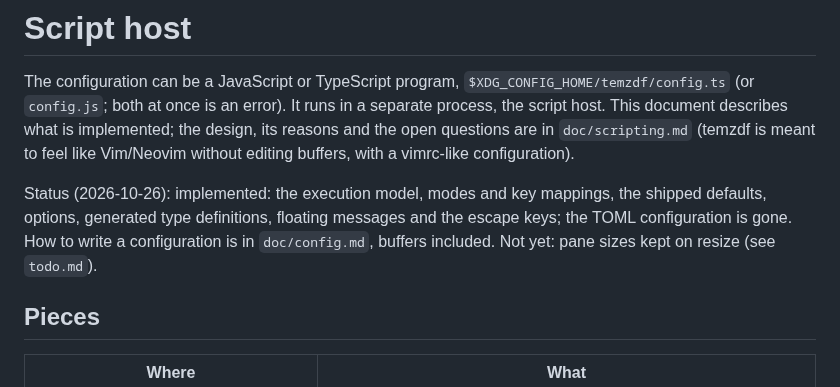
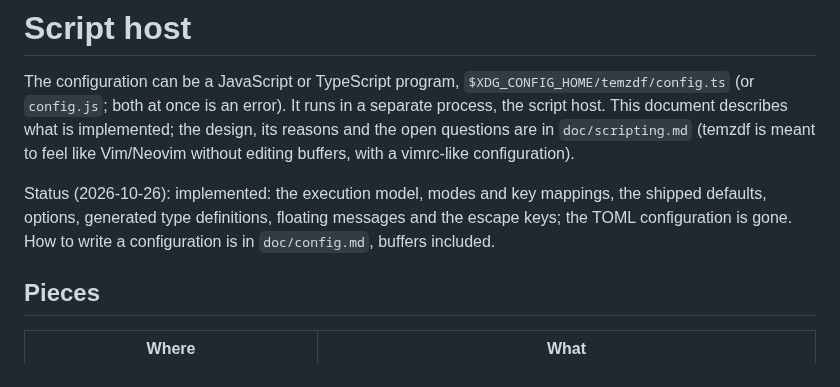
Before and after one commit to mityu/temzdf, a Markdown page: doc/script-host.md, the part around the change. Rendered like a GitHub page.

```diff
--- a/doc/script-host.md
+++ b/doc/script-host.md
@@ -11,8 +11,7 @@ configuration).
 Status (2026-10-26): implemented: the execution model, modes and key
 mappings, the shipped defaults, options, generated type definitions,
 floating messages and the escape keys; the TOML configuration is gone. How
-to write a configuration is in `doc/config.md`, buffers included. Not yet:
-pane sizes kept on resize (see `todo.md`).
+to write a configuration is in `doc/config.md`, buffers included.
 
 ## Pieces
 
```
Also changed, not shown: doc/session-server.md (+6 -5 lines), todo.md (+17 -22 lines).
